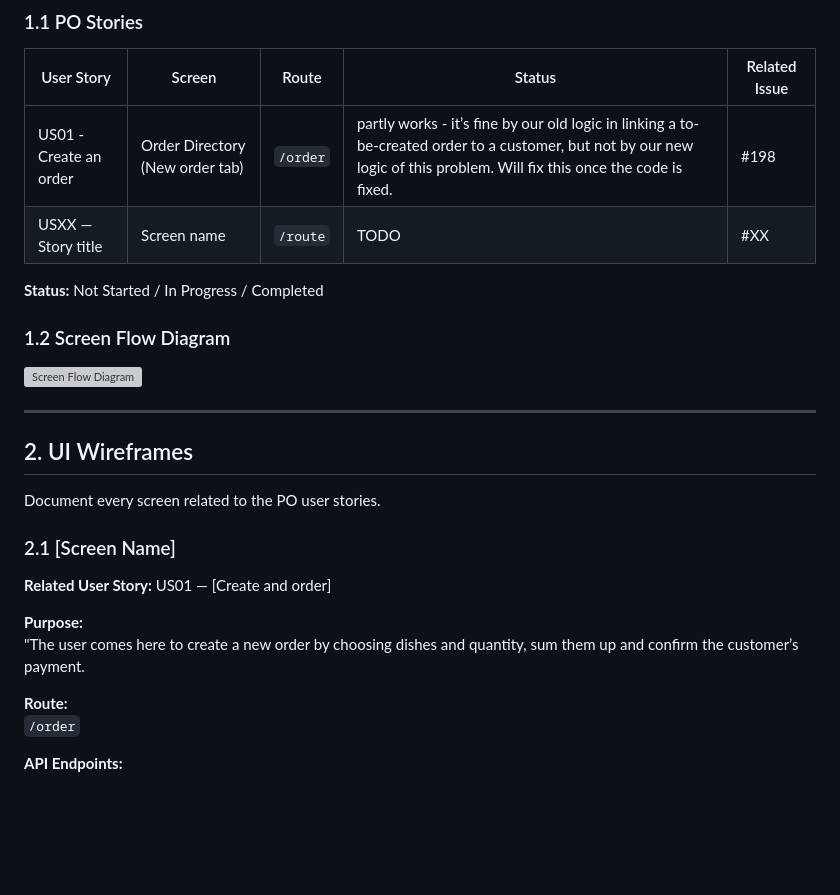
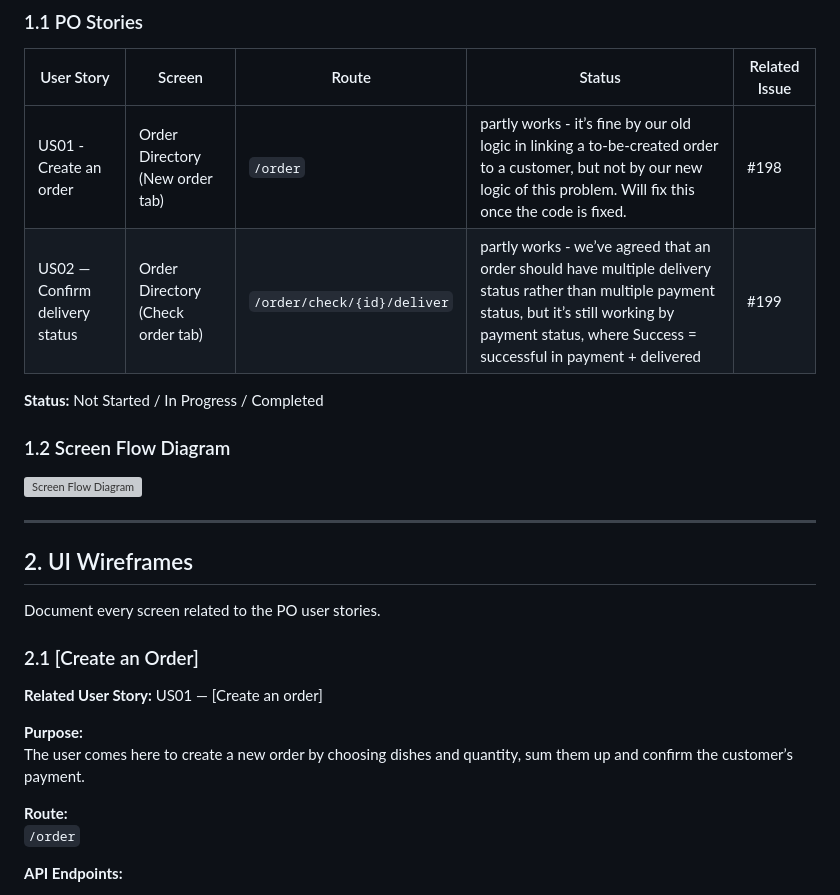
Before and after one commit to SE-FDA-NEU-AI66B/software-AI66B-G2-B4-small-shop, a Markdown page: docs/ui.md, the part around the change printed below. Drawn GitHub-style; blank space fills up the shorter version; grey boxes are pictures that could not be loaded.

```diff
--- a/docs/ui.md
+++ b/docs/ui.md
@@ -7,7 +7,7 @@
 | User Story | Screen | Route | Status | Related Issue |
 |---|---|---|---|---|
 | US01 - Create an order | Order Directory (New order tab) | `/order` | partly works - it’s fine by our old logic in linking a to-be-created order to a customer, but not by our new logic of this problem. Will fix this once the code is fixed. | #198 |
-| USXX — Story title | Screen name | `/route` | TODO | #XX |
+| US02 — Confirm delivery status | Order Directory (Check order tab) | `/order/check/{id}/deliver` | partly works - we’ve agreed that an order should have multiple delivery status rather than multiple payment status, but it’s still working by payment status, where Success = successful in payment + delivered | #199 |
 
 **Status:** Not Started / In Progress / Completed
 
@@ -23,12 +23,12 @@
 
 Document every screen related to the PO user stories.
 
-### 2.1 [Screen Name]
+### 2.1 [Create an Order]
 
-**Related User Story:** US01 — [Create and order]
+**Related User Story:** US01 — [Create an order]
 
 **Purpose:**
-"The user comes here to create a new order by choosing dishes and quantity, sum them up and confirm the customer’s payment.
+The user comes here to create a new order by choosing dishes and quantity, sum them up and confirm the customer’s payment.
 
 **Route:**
 `/order`
```
Also changed, not shown: other parts of docs/ui.md (+23 -29 lines), docs/daily.md (+2 -0 lines), docs/images/ui/order_check_real.png (added), docs/images/ui/order_check_wire.png (added), docs/images/ui/order_deliver_wire.png (added).
